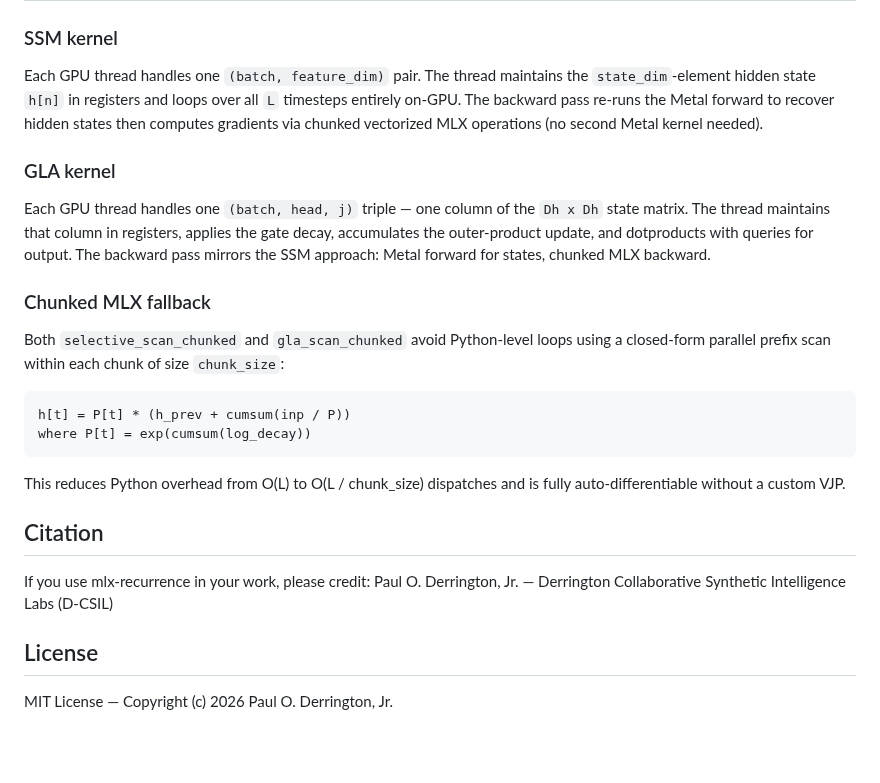
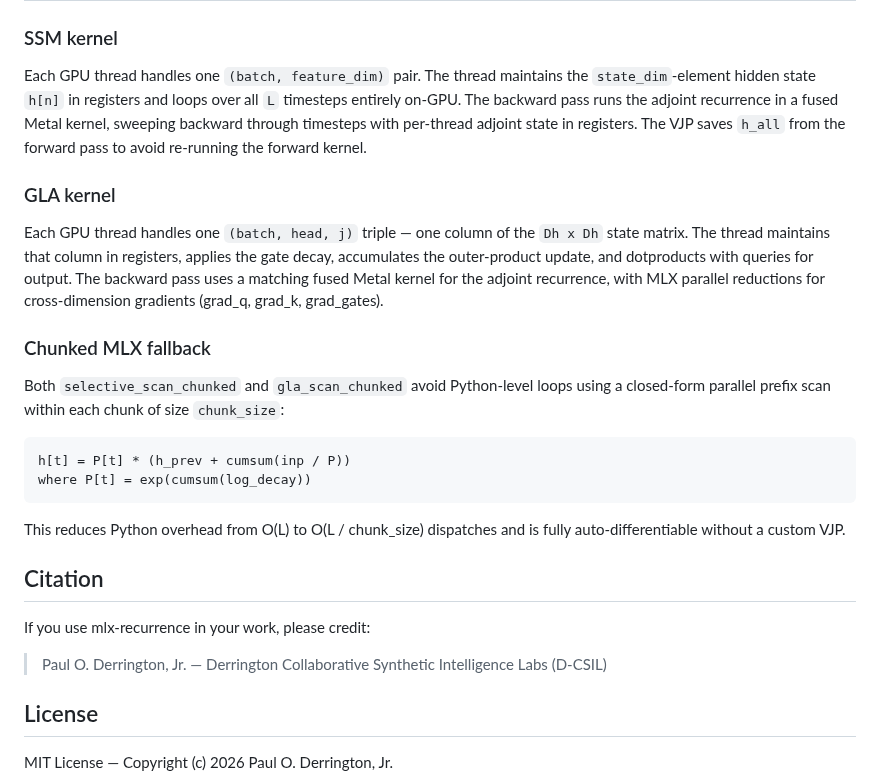
Before and after one commit to D-CSIL/mlx-recurrence, a Markdown page: README.md, the part around one of its changes. Rendered like a GitHub page; blank space fills up the shorter version.

```diff
--- a/README.md
+++ b/README.md
@@ -111,16 +122,17 @@ and will be automatically skipped if it is not present.
 
 Each GPU thread handles one `(batch, feature_dim)` pair. The thread maintains the
 `state_dim`-element hidden state `h[n]` in registers and loops over all `L` timesteps
-entirely on-GPU. The backward pass re-runs the Metal forward to recover hidden states
-then computes gradients via chunked vectorized MLX operations (no second Metal kernel
-needed).
+entirely on-GPU. The backward pass runs the adjoint recurrence in a fused Metal kernel,
+sweeping backward through timesteps with per-thread adjoint state in registers. The VJP
+saves `h_all` from the forward pass to avoid re-running the forward kernel.
 
 ### GLA kernel
 
 Each GPU thread handles one `(batch, head, j)` triple — one column of the `Dh x Dh`
 state matrix. The thread maintains that column in registers, applies the gate decay,
 accumulates the outer-product update, and dotproducts with queries for output. The
-backward pass mirrors the SSM approach: Metal forward for states, chunked MLX backward.
+backward pass uses a matching fused Metal kernel for the adjoint recurrence, with
+MLX parallel reductions for cross-dimension gradients (grad_q, grad_k, grad_gates).
 
 ### Chunked MLX fallback
 
@@ -136,8 +148,10 @@ This reduces Python overhead from O(L) to O(L / chunk_size) dispatches and is
 fully auto-differentiable without a custom VJP.
 
 ## Citation
-  If you use mlx-recurrence in your work, please credit:
-  Paul O. Derrington, Jr. — Derrington Collaborative Synthetic Intelligence Labs (D-CSIL)
+
+If you use mlx-recurrence in your work, please credit:
+
+> Paul O. Derrington, Jr. — Derrington Collaborative Synthetic Intelligence Labs (D-CSIL)
 
 ## License
 
```
Also changed, not shown: other parts of README.md (+23 -12 lines), benchmarks/gla_benchmark.png (added), benchmarks/ssm_benchmark.png (added), 3 other files.
